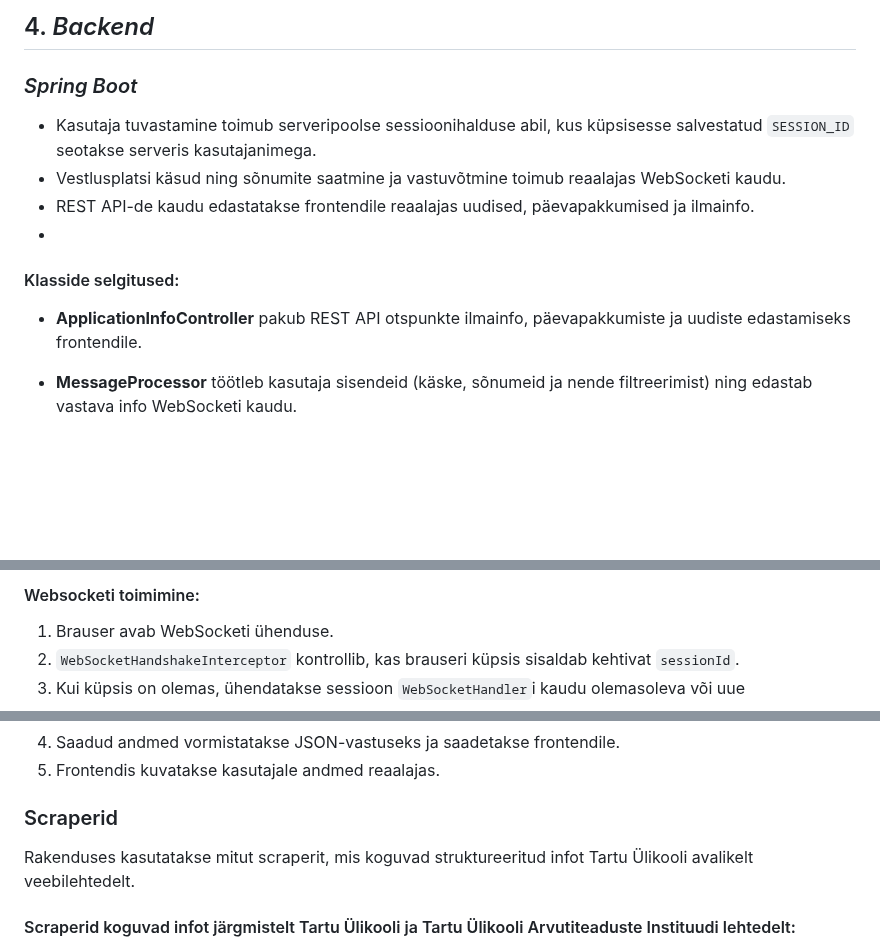
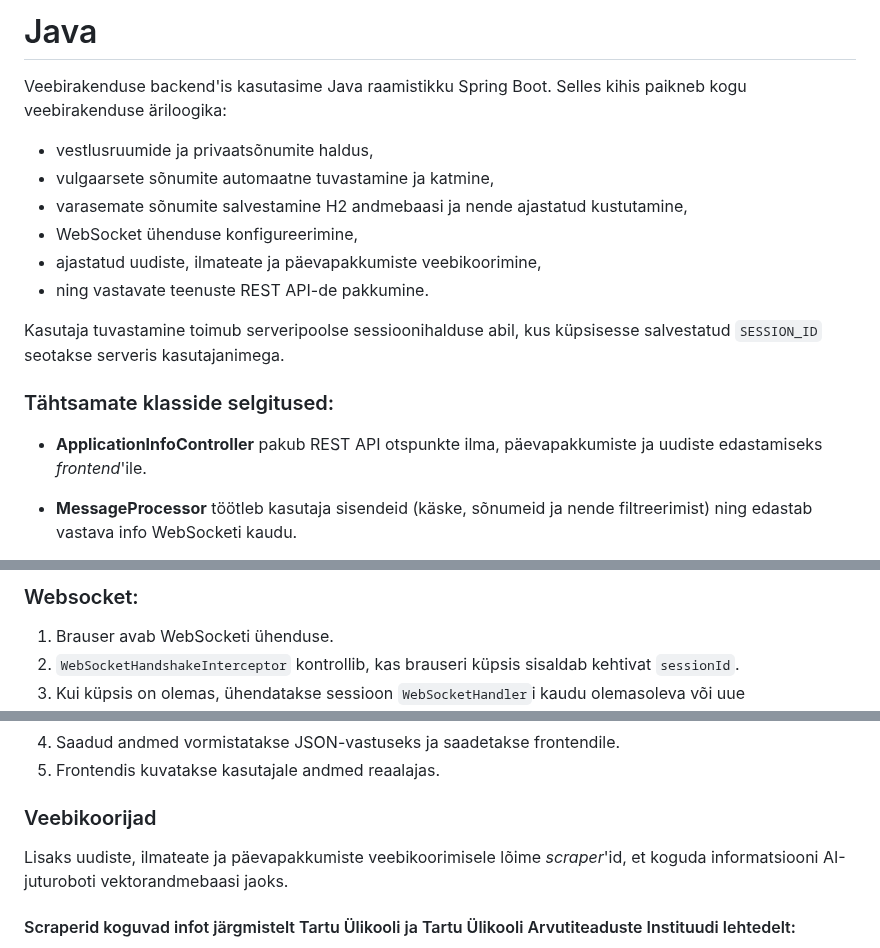
Before and after one commit to jaxhend/oop-online-chat, a Markdown page: backend/readme.md, 3 parts joined by grey strips. Rendered like a GitHub page; blank space fills up the shorter version.

```diff
--- a/backend/readme.md
+++ b/backend/readme.md
@@ -1,17 +1,18 @@
-## 4. *Backend*
+# Java
+Veebirakenduse backend'is kasutasime Java raamistikku Spring Boot. Selles kihis paikneb kogu veebirakenduse äriloogika:
 
-### *Spring Boot*
-- Kasutaja tuvastamine toimub serveripoolse sessioonihalduse abil, kus küpsisesse salvestatud `SESSION_ID` seotakse serveris kasutajanimega.
-- Vestlusplatsi käsud ning sõnumite saatmine ja vastuvõtmine toimub reaalajas WebSocketi kaudu.
-- REST API-de kaudu edastatakse frontendile reaalajas uudised, päevapakkumised ja ilmainfo.
--
+- vestlusruumide ja privaatsõnumite haldus,
+- vulgaarsete sõnumite automaatne tuvastamine ja katmine,
+- varasemate sõnumite salvestamine H2 andmebaasi ja nende ajastatud kustutamine,
+- WebSocket ühenduse konfigureerimine,
+- ajastatud uudiste, ilmateate ja päevapakkumiste veebikoorimine,
+- ning vastavate teenuste REST API-de pakkumine.
 
+Kasutaja tuvastamine toimub serveripoolse sessioonihalduse abil, kus küpsisesse salvestatud `SESSION_ID` seotakse serveris kasutajanimega.
+</br></br>
 
-
-#### Klasside selgitused:
-
-
-- **ApplicationInfoController** pakub REST API otspunkte ilmainfo, päevapakkumiste ja uudiste edastamiseks frontendile.
+### Tähtsamate klasside selgitused:
+- **ApplicationInfoController** pakub REST API otspunkte ilma, päevapakkumiste ja uudiste edastamiseks _frontend_'ile.
 
 - **MessageProcessor** töötleb kasutaja sisendeid (käske, sõnumeid ja nende filtreerimist) ning edastab vastava info WebSocketi kaudu.
   - Kasutab:
@@ -50,6 +52,5 @@
 
-
-#### Websocketi toimimine:
+### Websocket:
 
 1. Brauser avab WebSocketi ühenduse.
 2. `WebSocketHandshakeInterceptor` kontrollib, kas brauseri küpsis sisaldab kehtivat `sessionId`.
@@ -68,9 +69,9 @@
 5.	Frontendis kuvatakse kasutajale andmed reaalajas.
 
 
-### Scraperid
+### Veebikoorijad
+Lisaks uudiste, ilmateate ja päevapakkumiste veebikoorimisele lõime _scraper_'id, et koguda informatsiooni AI-juturoboti vektorandmebaasi jaoks.
 
-Rakenduses kasutatakse mitut scraperit, mis koguvad struktureeritud infot Tartu Ülikooli avalikelt veebilehtedelt.
 
 #### Scraperid koguvad infot järgmistelt Tartu Ülikooli ja Tartu Ülikooli Arvutiteaduste Instituudi lehtedelt:
 - CsScraper – kogub infot: https://cs.ut.ee/sitemap.xml
```
Also changed, not shown: other parts of backend/readme.md (+1 -0 lines).
